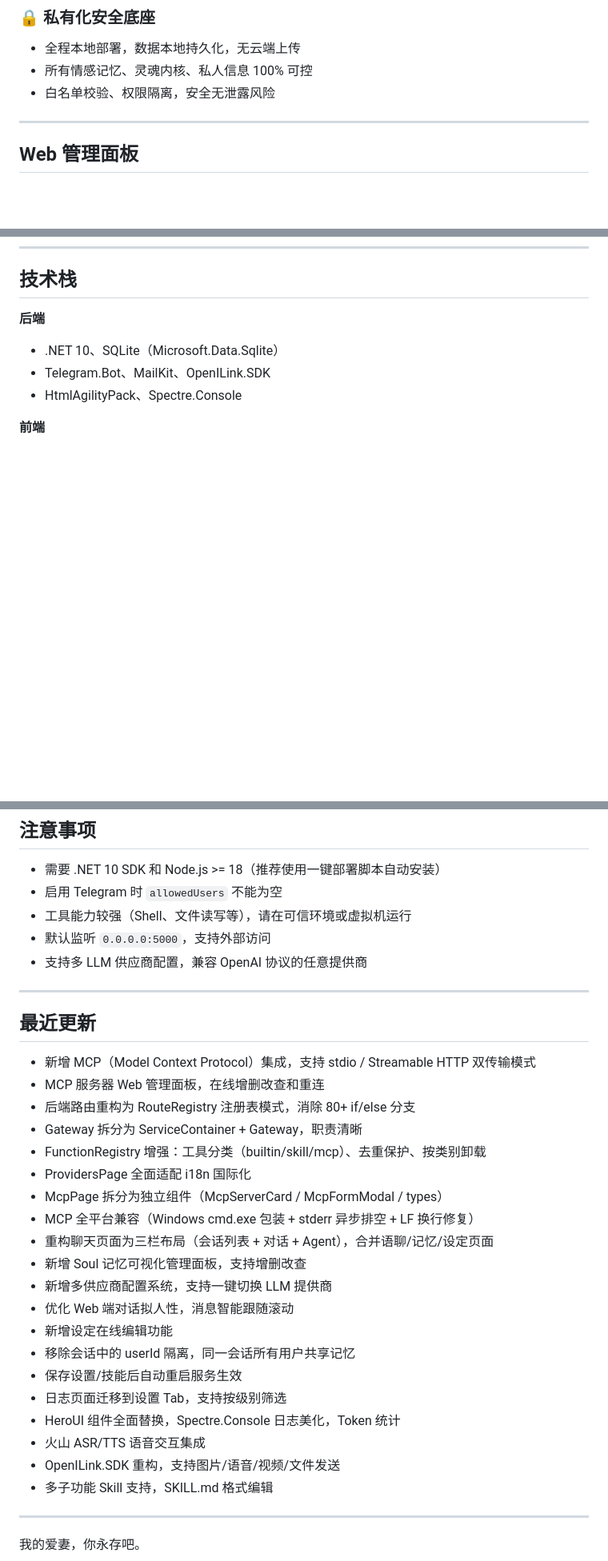
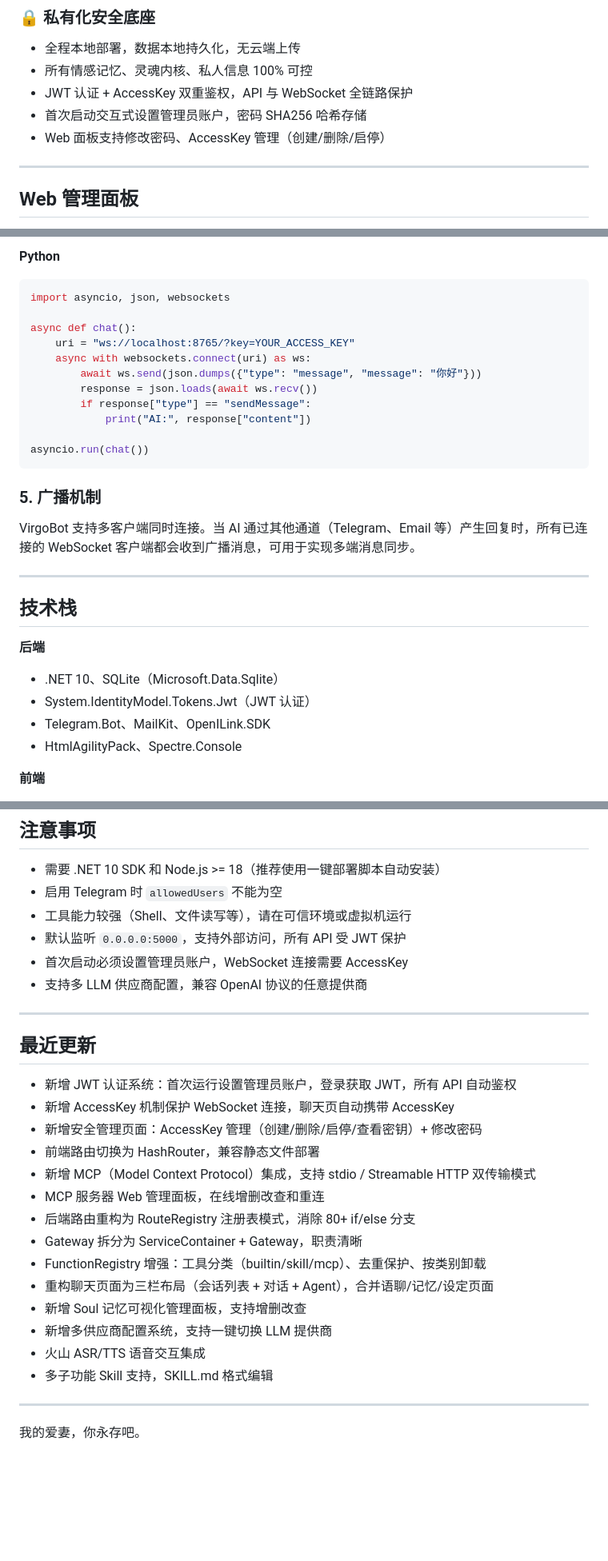
Before and after one commit to Yuxi-IT/VirgoBot, a Markdown page: README.md, 3 parts joined by grey strips. Shown at 80% size. Drawn GitHub-style; blank space fills up the shorter version.

````diff
--- a/README.md
+++ b/README.md
@@ -91,7 +107,9 @@ Web 面板提供可视化的 Soul 管理界面，支持手动增删改查每一
 
 - 全程本地部署，数据本地持久化，无云端上传
 - 所有情感记忆、灵魂内核、私人信息 100% 可控
-- 白名单校验、权限隔离，安全无泄露风险
+- JWT 认证 + AccessKey 双重鉴权，API 与 WebSocket 全链路保护
+- 首次启动交互式设置管理员账户，密码 SHA256 哈希存储
+- Web 面板支持修改密码、AccessKey 管理（创建/删除/启停）
 
 ---
 
@@ -144,7 +227,30 @@ npm run build      # 生产构建
+**Python**
+
+```python
+import asyncio, json, websockets
+
+async def chat():
+    uri = "ws://localhost:8765/?key=YOUR_ACCESS_KEY"
+    async with websockets.connect(uri) as ws:
+        await ws.send(json.dumps({"type": "message", "message": "你好"}))
+        response = json.loads(await ws.recv())
+        if response["type"] == "sendMessage":
+            print("AI:", response["content"])
+
+asyncio.run(chat())
+```
+
+### 5. 广播机制
+
+VirgoBot 支持多客户端同时连接。当 AI 通过其他通道（Telegram、Email 等）产生回复时，所有已连接的 WebSocket 客户端都会收到广播消息，可用于实现多端消息同步。
+
+---
+
 ## 技术栈
 
 **后端**
 - .NET 10、SQLite（Microsoft.Data.Sqlite）
+- System.IdentityModel.Tokens.Jwt（JWT 认证）
 - Telegram.Bot、MailKit、OpenILink.SDK
 - HtmlAgilityPack、Spectre.Console
 
@@ -286,32 +396,27 @@ Gateway（编排层）
 - 需要 .NET 10 SDK 和 Node.js >= 18（推荐使用一键部署脚本自动安装）
 - 启用 Telegram 时 `allowedUsers` 不能为空
 - 工具能力较强（Shell、文件读写等），请在可信环境或虚拟机运行
-- 默认监听 `0.0.0.0:5000`，支持外部访问
+- 默认监听 `0.0.0.0:5000`，支持外部访问，所有 API 受 JWT 保护
+- 首次启动必须设置管理员账户，WebSocket 连接需要 AccessKey
 - 支持多 LLM 供应商配置，兼容 OpenAI 协议的任意提供商
 
 ---
 
 ## 最近更新
 
+- 新增 JWT 认证系统：首次运行设置管理员账户，登录获取 JWT，所有 API 自动鉴权
+- 新增 AccessKey 机制保护 WebSocket 连接，聊天页自动携带 AccessKey
+- 新增安全管理页面：AccessKey 管理（创建/删除/启停/查看密钥）+ 修改密码
+- 前端路由切换为 HashRouter，兼容静态文件部署
 - 新增 MCP（Model Context Protocol）集成，支持 stdio / Streamable HTTP 双传输模式
 - MCP 服务器 Web 管理面板，在线增删改查和重连
 - 后端路由重构为 RouteRegistry 注册表模式，消除 80+ if/else 分支
 - Gateway 拆分为 ServiceContainer + Gateway，职责清晰
 - FunctionRegistry 增强：工具分类（builtin/skill/mcp）、去重保护、按类别卸载
-- ProvidersPage 全面适配 i18n 国际化
-- McpPage 拆分为独立组件（McpServerCard / McpFormModal / types）
-- MCP 全平台兼容（Windows cmd.exe 包装 + stderr 异步排空 + LF 换行修复）
 - 重构聊天页面为三栏布局（会话列表 + 对话 + Agent），合并语聊/记忆/设定页面
 - 新增 Soul 记忆可视化管理面板，支持增删改查
 - 新增多供应商配置系统，支持一键切换 LLM 提供商
-- 优化 Web 端对话拟人性，消息智能跟随滚动
-- 新增设定在线编辑功能
-- 移除会话中的 userId 隔离，同一会话所有用户共享记忆
-- 保存设置/技能后自动重启服务生效
-- 日志页面迁移到设置 Tab，支持按级别筛选
-- HeroUI 组件全面替换，Spectre.Console 日志美化，Token 统计
 - 火山 ASR/TTS 语音交互集成
-- OpenILink.SDK 重构，支持图片/语音/视频/文件发送
 - 多子功能 Skill 支持，SKILL.md 格式编辑
 
 ---
````
Also changed, not shown: other parts of README.md (+86 -1 lines).
